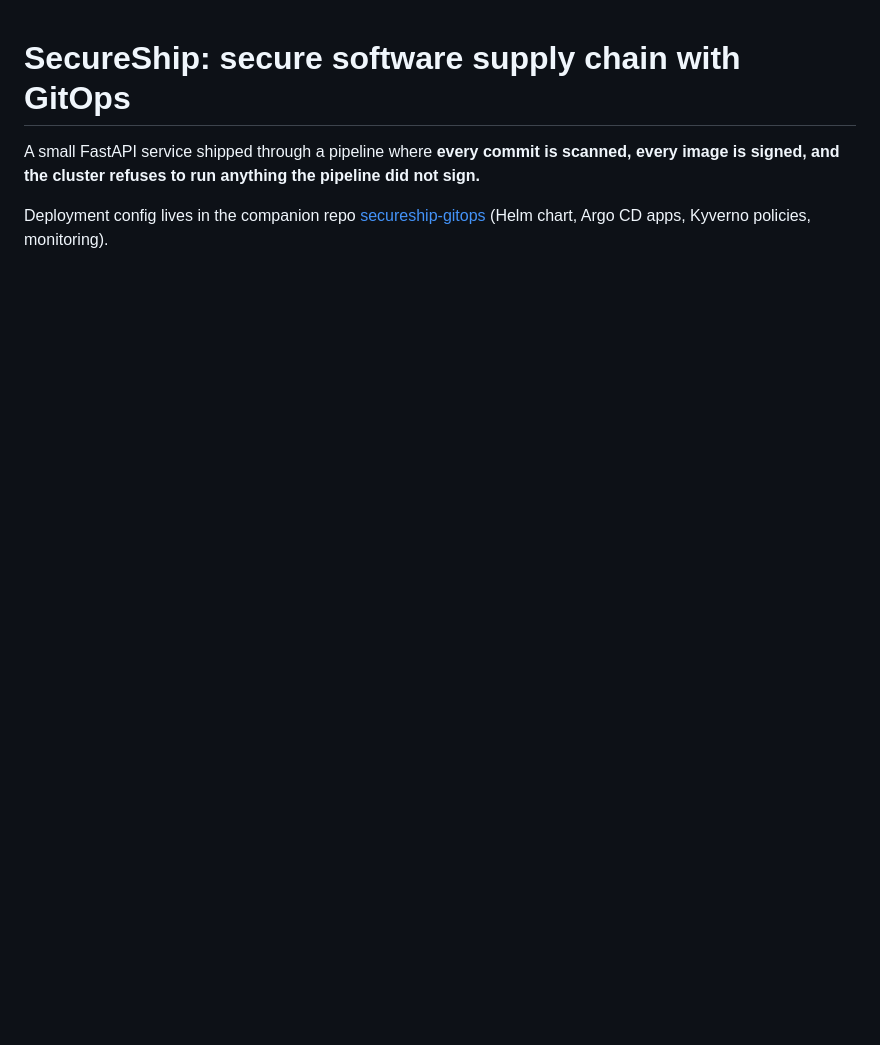
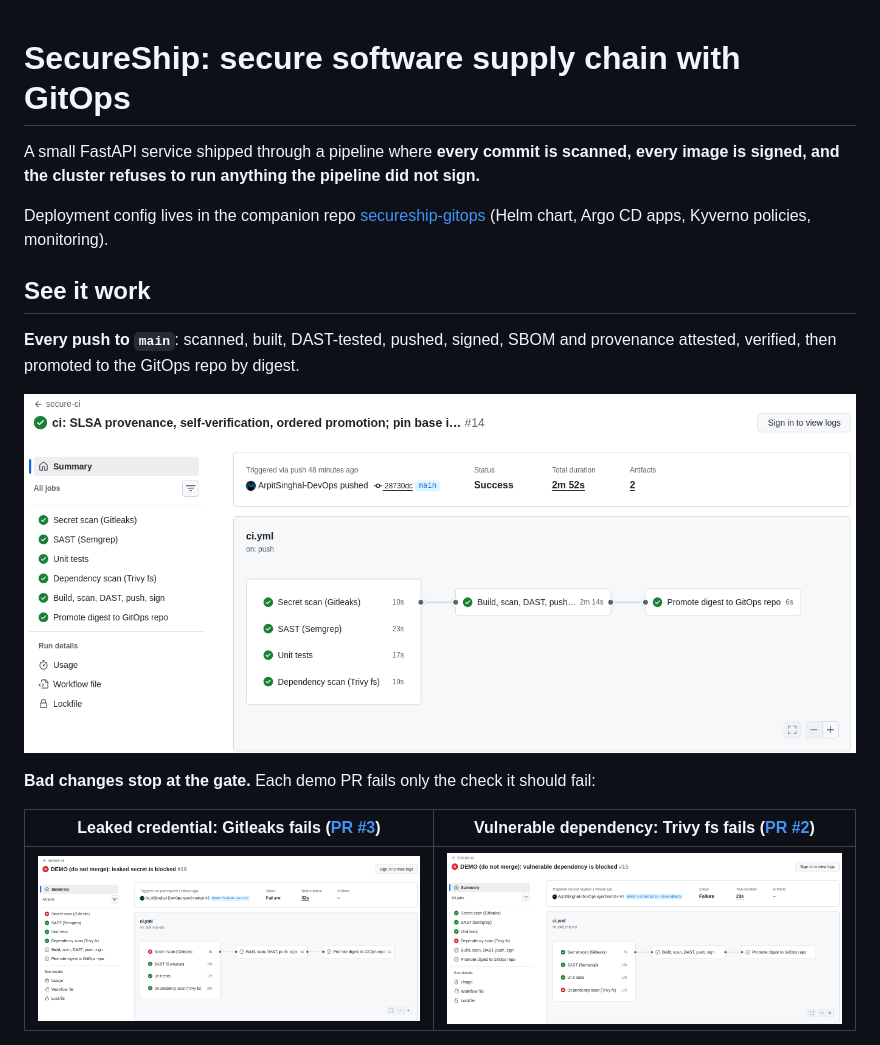
Before and after one commit to ArpitSinghal-DevOps/secureship-app, a Markdown page: README.md, the part around one of its changes. Drawn GitHub-style; pictures changed too: docs/img/demo-leaked-secret-blocked.png (added), docs/img/demo-vulnerable-dependency-blocked.png (added), docs/img/pipeline-green.png (added); blank space fills up the shorter version.

```diff
--- a/README.md
+++ b/README.md
@@ -5,3 +5,17 @@ signed, and the cluster refuses to run anything the pipeline did not sign.**
 
 Deployment config lives in the companion repo
 [secureship-gitops](https://github.com/ArpitSinghal-DevOps/secureship-gitops) (Helm chart, Argo CD apps, Kyverno policies, monitoring).
+
+## See it work
+
+**Every push to `main`**: scanned, built, DAST-tested, pushed, signed, SBOM and provenance
+attested, verified, then promoted to the GitOps repo by digest.
+
+![Green pipeline on main](docs/img/pipeline-green.png)
+
+**Bad changes stop at the gate.** Each demo PR fails only the check it should fail:
+
+| Leaked credential: Gitleaks fails ([PR #3](https://github.com/ArpitSinghal-DevOps/secureship-app/pull/3)) | Vulnerable dependency: Trivy fs fails ([PR #2](https://github.com/ArpitSinghal-DevOps/secureship-app/pull/2)) |
+|---|---|
+| ![Gitleaks blocks a leaked token](docs/img/demo-leaked-secret-blocked.png) | ![Trivy blocks python-multipart 0.0.6](docs/img/demo-vulnerable-dependency-blocked.png) |
+
```
Also changed, not shown: other parts of README.md (+70 -0 lines), docs/img/argocd-app-of-apps.png (added), docs/img/argocd-secureship-tree.png (added), 1 other file.
